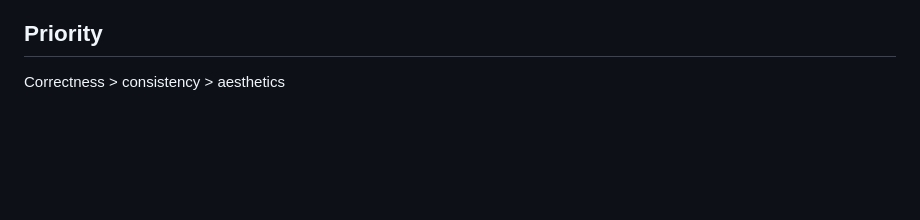
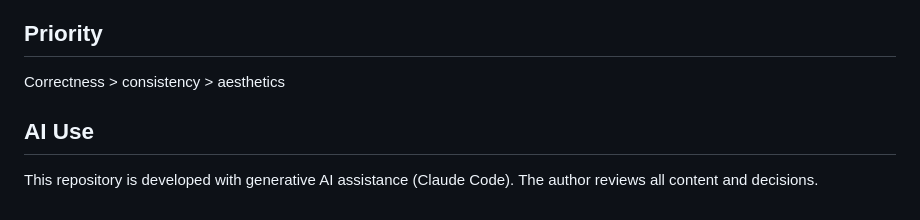
Before and after one commit to R0SEWT/myPage, a Markdown page: agents.md, the part around the change. Rendered like a GitHub page; blank space fills up the shorter version.

Commit message:
docs(agents): declare AI-assisted development

```diff
--- a/agents.md
+++ b/agents.md
@@ -127,3 +127,7 @@ When updating process or workflow:
 ## Priority
 
 Correctness > consistency > aesthetics
+
+## AI Use
+
+This repository is developed with generative AI assistance (Claude Code). The author reviews all content and decisions.
```
